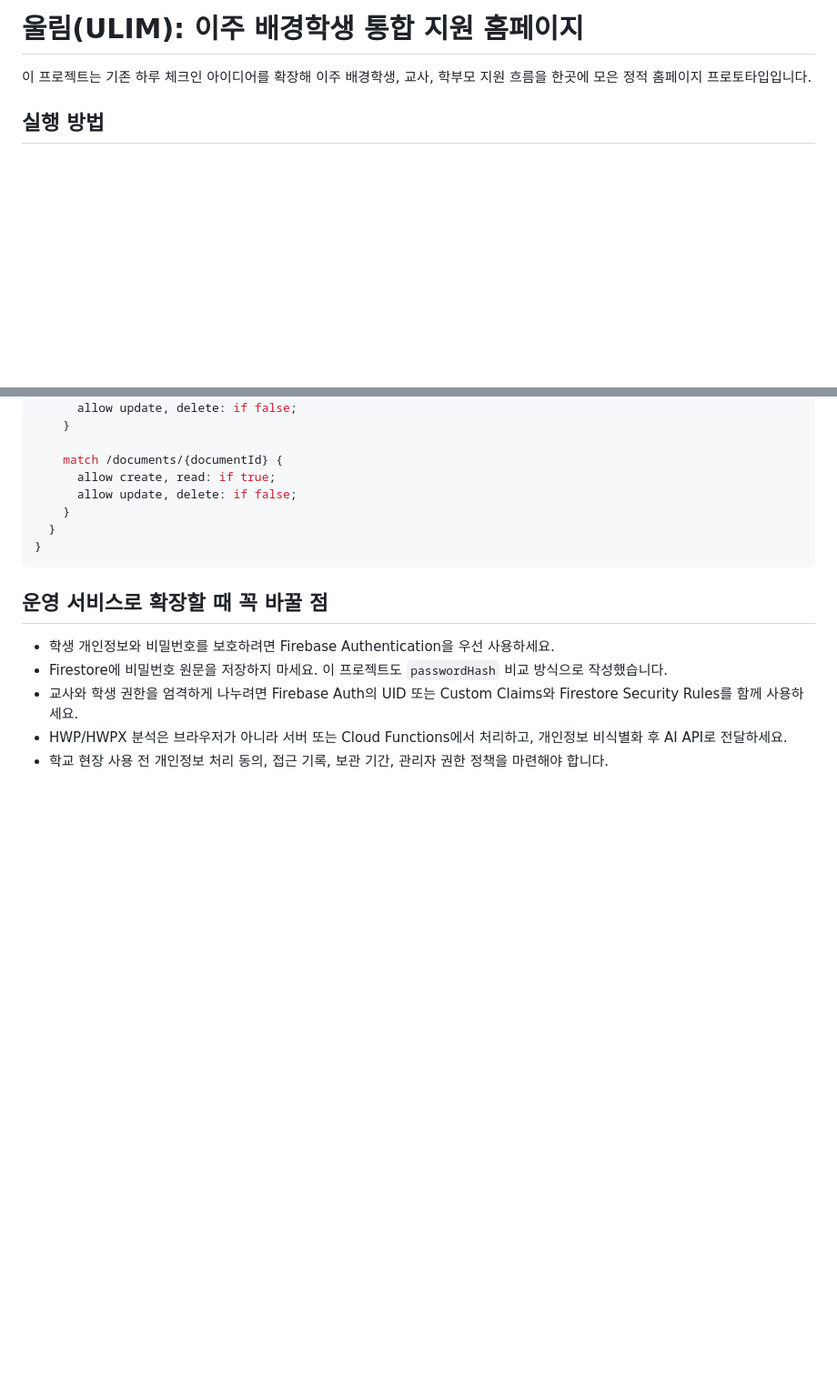
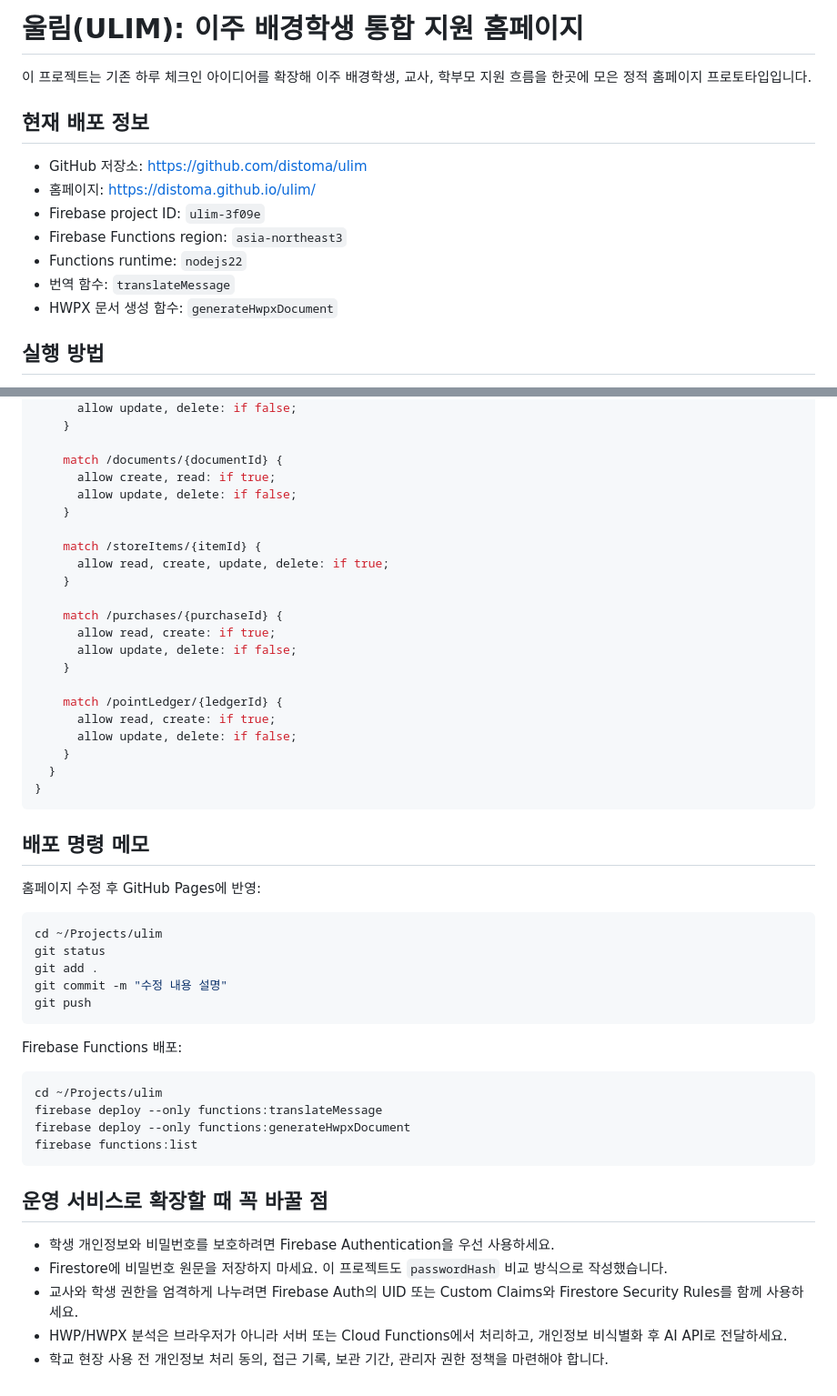
Before and after one commit to distoma/ulim, a Markdown page: README.md, 2 parts joined by grey strips. Shown at 91% size. GitHub-like rendering; blank space fills up the shorter version.

Commit message:
README에 프로젝트 작업 기록 정리

````diff
--- a/README.md
+++ b/README.md
@@ -1,6 +1,16 @@
 # 울림(ULIM): 이주 배경학생 통합 지원 홈페이지
 
 이 프로젝트는 기존 하루 체크인 아이디어를 확장해 이주 배경학생, 교사, 학부모 지원 흐름을 한곳에 모은 정적 홈페이지 프로토타입입니다.
+
+## 현재 배포 정보
+
+- GitHub 저장소: https://github.com/distoma/ulim
+- 홈페이지: https://distoma.github.io/ulim/
+- Firebase project ID: `ulim-3f09e`
+- Firebase Functions region: `asia-northeast3`
+- Functions runtime: `nodejs22`
+- 번역 함수: `translateMessage`
+- HWPX 문서 생성 함수: `generateHwpxDocument`
 
 ## 실행 방법
 
@@ -190,8 +267,43 @@ service cloud.firestore {
       allow create, read: if true;
       allow update, delete: if false;
     }
+
+    match /storeItems/{itemId} {
+      allow read, create, update, delete: if true;
+    }
+
+    match /purchases/{purchaseId} {
+      allow read, create: if true;
+      allow update, delete: if false;
+    }
+
+    match /pointLedger/{ledgerId} {
+      allow read, create: if true;
+      allow update, delete: if false;
+    }
   }
 }
+```
+
+## 배포 명령 메모
+
+홈페이지 수정 후 GitHub Pages에 반영:
+
+```bash
+cd ~/Projects/ulim
+git status
+git add .
+git commit -m "수정 내용 설명"
+git push
+```
+
+Firebase Functions 배포:
+
+```bash
+cd ~/Projects/ulim
+firebase deploy --only functions:translateMessage
+firebase deploy --only functions:generateHwpxDocument
+firebase functions:list
 ```
 
 ## 운영 서비스로 확장할 때 꼭 바꿀 점
````
Also changed, not shown: other parts of README.md (+69 -2 lines).
